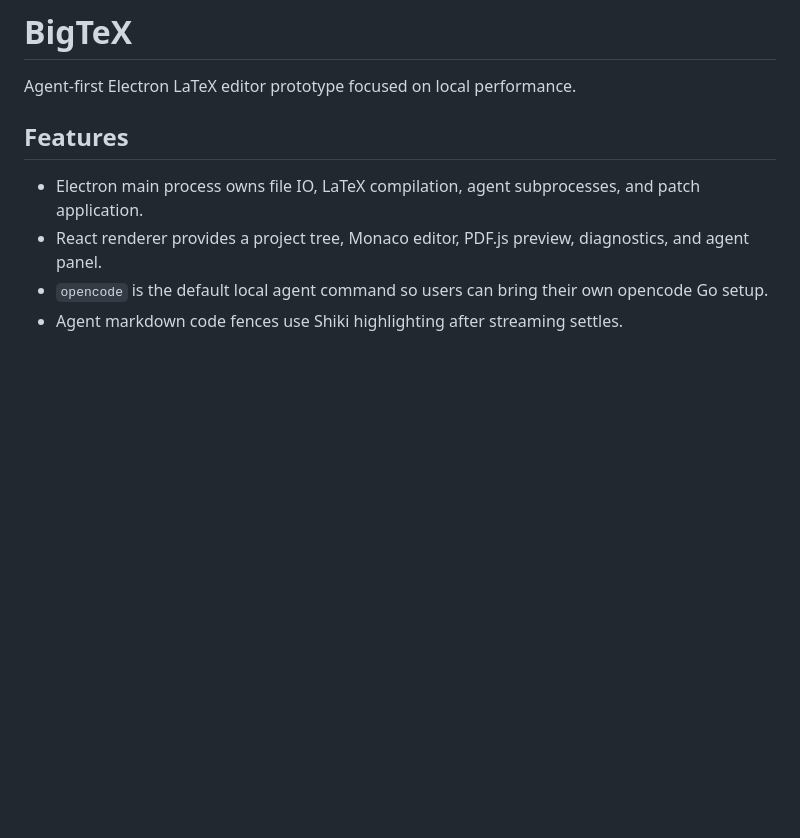
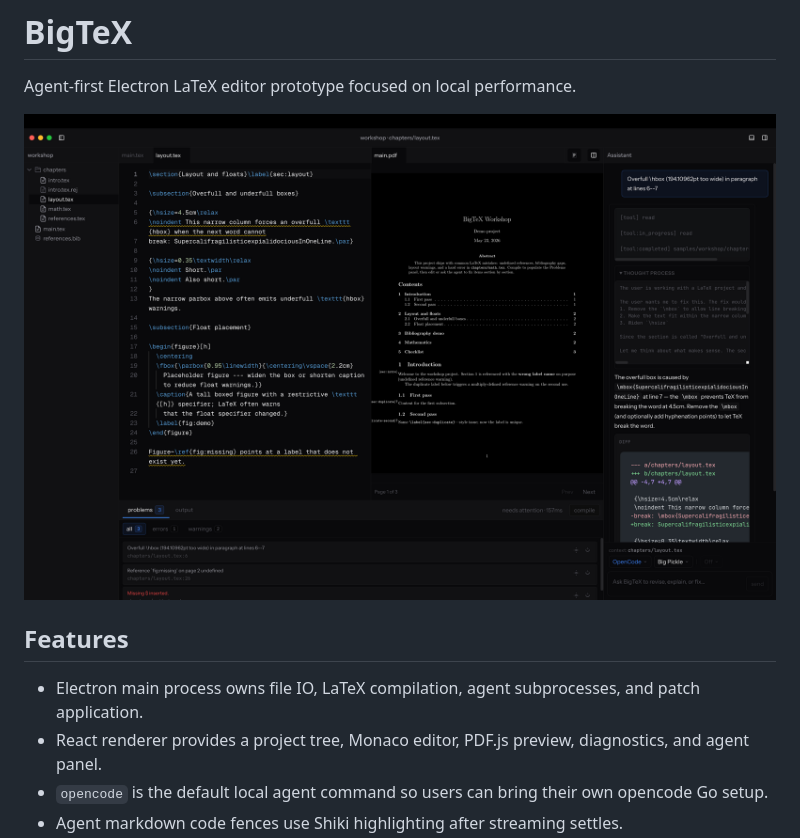
Before and after one commit to gutierrezje/bigtex, a Markdown page: README.md, the part around the change. Rendered like a GitHub page; pictures changed too: docs/images/SCR-20260523-topk.png (added); blank space fills up the shorter version.

```diff
--- a/README.md
+++ b/README.md
@@ -1,6 +1,8 @@
 # BigTeX
 
 Agent-first Electron LaTeX editor prototype focused on local performance.
+
+![BigTeX workbench: project tree, LaTeX editor, PDF preview, problems panel, and assistant](docs/images/SCR-20260523-topk.png)
 
 ## Features
 
```
Also changed, not shown: 1 other file.
